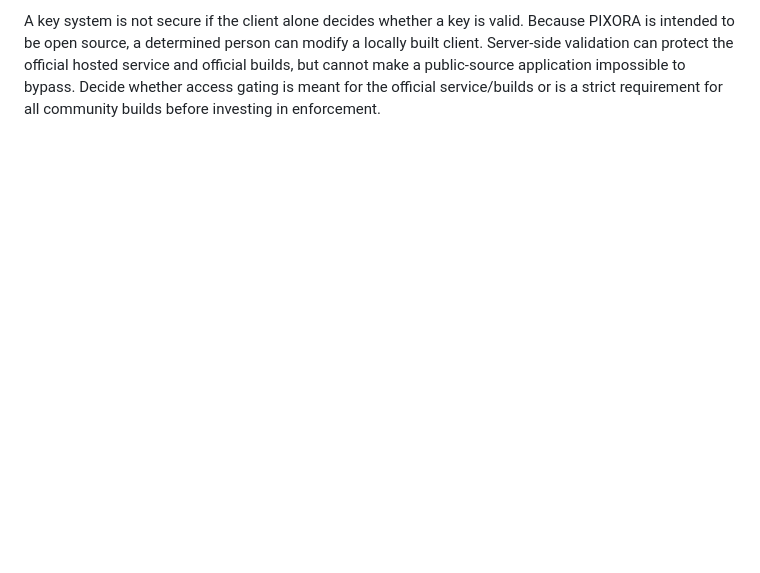
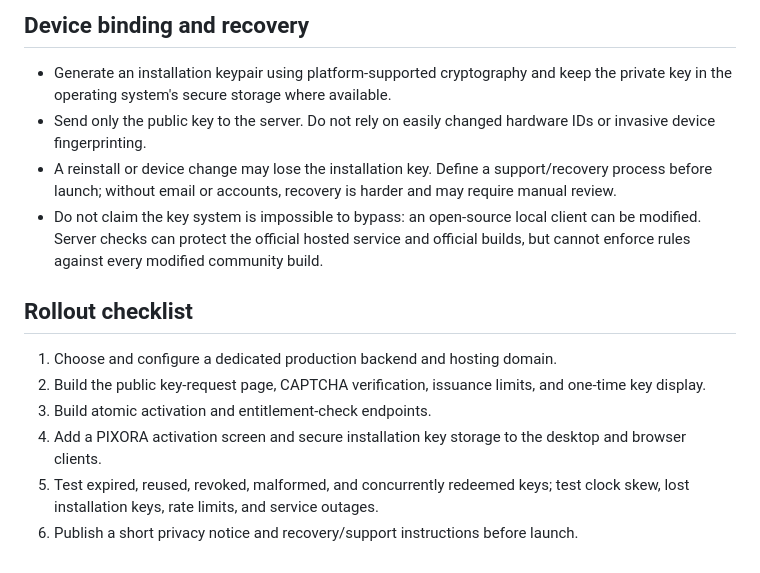
Before and after one commit to AzureMC-projects/PIXORA, a Markdown page: docs/ACCESS_KEYS.md, the part around one of its changes. Rendered like a GitHub page; blank space fills up the shorter version.

```diff
--- a/docs/ACCESS_KEYS.md
+++ b/docs/ACCESS_KEYS.md
@@ -51,2 +46,16 @@ Use database constraints and a transaction or equivalent atomic function to enfo
 
-A key system is not secure if the client alone decides whether a key is valid. Because PIXORA is intended to be open source, a determined person can modify a locally built client. Server-side validation can protect the official hosted service and official builds, but cannot make a public-source application impossible to bypass. Decide whether access gating is meant for the official service/builds or is a strict requirement for all community builds before investing in enforcement.
+## Device binding and recovery
+
+- Generate an installation keypair using platform-supported cryptography and keep the private key in the operating system's secure storage where available.
+- Send only the public key to the server. Do not rely on easily changed hardware IDs or invasive device fingerprinting.
+- A reinstall or device change may lose the installation key. Define a support/recovery process before launch; without email or accounts, recovery is harder and may require manual review.
+- Do not claim the key system is impossible to bypass: an open-source local client can be modified. Server checks can protect the official hosted service and official builds, but cannot enforce rules against every modified community build.
+
+## Rollout checklist
+
+1. Choose and configure a dedicated production backend and hosting domain.
+2. Build the public key-request page, CAPTCHA verification, issuance limits, and one-time key display.
+3. Build atomic activation and entitlement-check endpoints.
+4. Add a PIXORA activation screen and secure installation key storage to the desktop and browser clients.
+5. Test expired, reused, revoked, malformed, and concurrently redeemed keys; test clock skew, lost installation keys, rate limits, and service outages.
+6. Publish a short privacy notice and recovery/support instructions before launch.
```
Also changed, not shown: other parts of docs/ACCESS_KEYS.md (+30 -35 lines).
